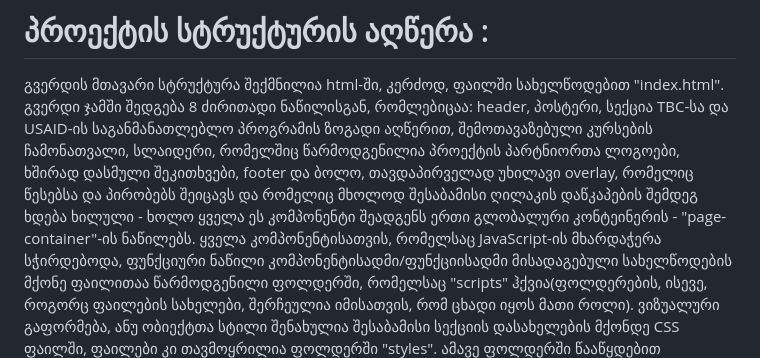
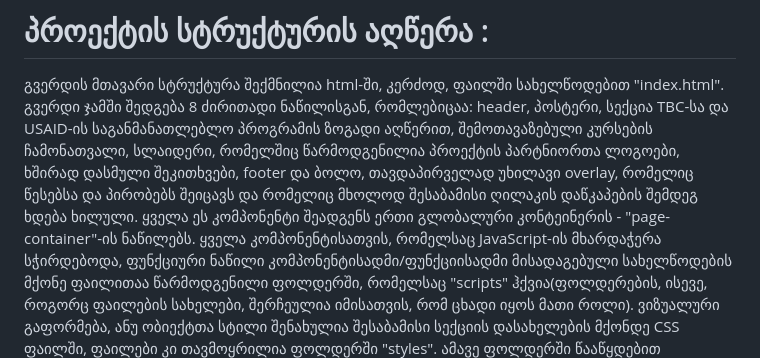
Before and after one commit to Makomus/Mako-Museridze, a Markdown page: README.md, the part around the change. Drawn GitHub-style.

```diff
--- a/README.md
+++ b/README.md
@@ -2,7 +2,7 @@
 
 # პროექტის სტრუქტურის აღწერა :
 გვერდის მთავარი სტრუქტურა შექმნილია html-ში, კერძოდ, ფაილში სახელწოდებით "index.html".
-გვერდი ჯამში შედგება 8 ძირითადი ნაწილისგან, რომლებიცაა: header, პოსტერი, სექცია TBC-სა და USAID-ის საგანმანათლებლო პროგრამის ზოგადი აღწერით, შემოთავაზებული კურსების ჩამონათვალი, სლაიდერი, რომელშიც წარმოდგენილია პროექტის პარტნიორთა ლოგოები, ხშირად დასმული შეკითხვები, footer და ბოლო, თავდაპირველად უხილავი overlay, რომელიც წესებსა და პირობებს შეიცავს და რომელიც მხოლოდ შესაბამისი ღილაკის დაწკაპების შემდეგ ხდება ხილული - ხოლო ყველა ეს კომპონენტი შეადგენს ერთი გლობალური კონტეინერის - "page-container"-ის ნაწილებს.
+გვერდი ჯამში შედგება 8 ძირითადი ნაწილისგან, რომლებიცაა: header, პოსტერი, სექცია TBC-სა და USAID-ის საგანმანათლებლო პროგრამის ზოგადი აღწერით, შემოთავაზებული კურსების ჩამონათვალი, სლაიდერი, რომელშიც წარმოდგენილია პროექტის პარტნიორთა ლოგოები, ხშირად დასმული შეკითხვები, footer და ბოლო, თავდაპირველად უხილავი overlay, რომელიც წესებსა და პირობებს შეიცავს და რომელიც მხოლოდ შესაბამისი ღილაკის დაწკაპების შემდეგ ხდება ხილული. ყველა ეს კომპონენტი შეადგენს ერთი გლობალური კონტეინერის - "page-container"-ის ნაწილებს.
 ყველა კომპონენტისათვის, რომელსაც JavaScript-ის მხარდაჭერა სჭირდებოდა, ფუნქციური ნაწილი კომპონენტისადმი/ფუნქციისადმი მისადაგებული სახელწოდების მქონე ფაილითაა წარმოდგენილი ფოლდერში, რომელსაც "scripts" ჰქვია(ფოლდერების, ისევე, როგორც ფაილების სახელები, შერჩეულია იმისათვის, რომ ცხადი იყოს მათი როლი).
 ვიზუალური გაფორმება, ანუ ობიექტთა სტილი შენახულია შესაბამისი სექციის დასახელების მქონდე CSS ფაილში, ფაილები კი თავმოყრილია ფოლდერში "styles". ამავე ფოლდერში წააწყდებით დავალებაში გამოყენებულ ინგლისურ ფონტებს, რადგან ფონტებიც გვერდის სტილისტურ და არა ფუნქციურ ნაწილს ესადაგება.
 
```
